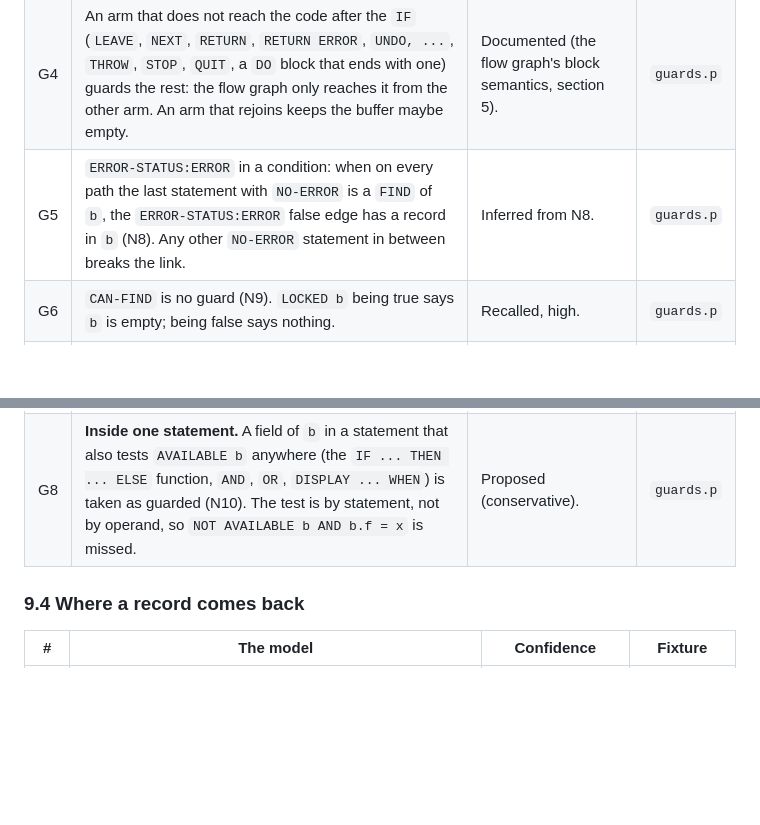
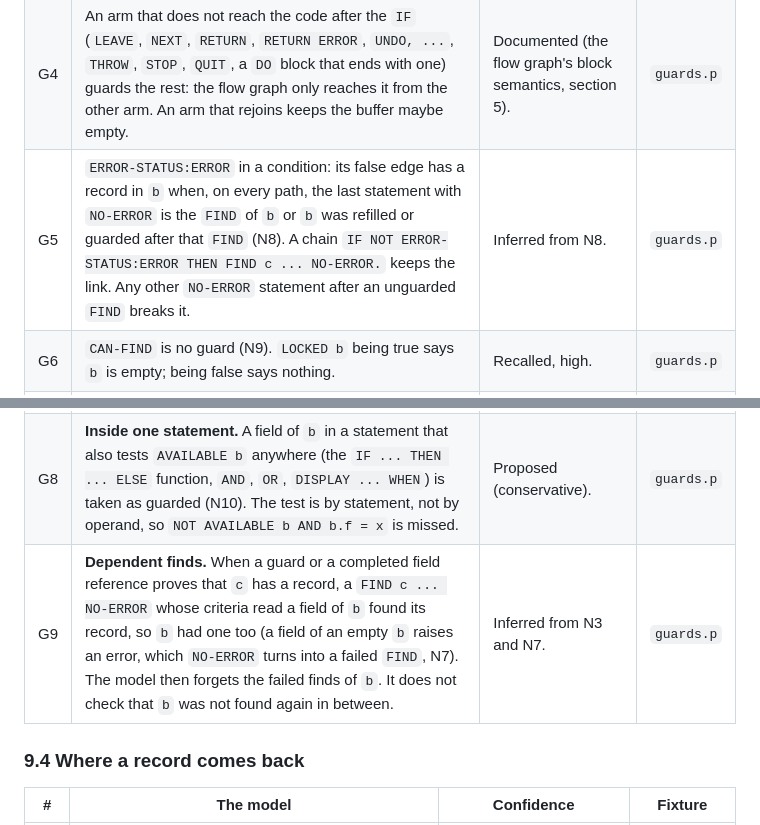
Before and after one commit to oxabl-project/oxabl, a Markdown page: docs/design/strict-analysis-open-questions.md, 2 parts joined by grey strips. Drawn GitHub-style; blank space fills up the shorter version.

```diff
--- a/docs/design/strict-analysis-open-questions.md
+++ b/docs/design/strict-analysis-open-questions.md
@@ -1081,10 +1081,11 @@ These rows are not modelled yet. They are the input of NL001, NL002 and NL004 (s
 | G2 | `AND` and `OR` combine: the `THEN` edge of `A AND B` has what either side gives; its `ELSE` edge only what both give on their `ELSE` edges. `OR` is the dual. Parentheses are looked through. | Inferred from G1. | `guards.p` |
 | G3 | `DO WHILE` and `REPEAT WHILE` guard the body by their condition; the edge that leaves the loop is guarded by the negation only when the header has no `TO` (a `TO` limit leaves too). | Inferred from G1. | `loops.p` |
 | G4 | An arm that does not reach the code after the `IF` (`LEAVE`, `NEXT`, `RETURN`, `RETURN ERROR`, `UNDO, ...`, `THROW`, `STOP`, `QUIT`, a `DO` block that ends with one) guards the rest: the flow graph only reaches it from the other arm. An arm that rejoins keeps the buffer maybe empty. | Documented (the flow graph's block semantics, section 5). | `guards.p` |
-| G5 | `ERROR-STATUS:ERROR` in a condition: when on every path the last statement with `NO-ERROR` is a `FIND` of `b`, the `ERROR-STATUS:ERROR` false edge has a record in `b` (N8). Any other `NO-ERROR` statement in between breaks the link. | Inferred from N8. | `guards.p` |
+| G5 | `ERROR-STATUS:ERROR` in a condition: its false edge has a record in `b` when, on every path, the last statement with `NO-ERROR` is the `FIND` of `b` or `b` was refilled or guarded after that `FIND` (N8). A chain `IF NOT ERROR-STATUS:ERROR THEN FIND c ... NO-ERROR.` keeps the link. Any other `NO-ERROR` statement after an unguarded `FIND` breaks it. | Inferred from N8. | `guards.p` |
 | G6 | `CAN-FIND` is no guard (N9). `LOCKED b` being true says `b` is empty; being false says nothing. | Recalled, high. | `guards.p` |
 | G7 | A condition that names `b` at record level in a form the model does not read (`ROWID(b) = ?`, `RECID(b) <> ?`, `BUFFER b:AVAILABLE`, `AVAILABLE b = no`, `LOCKED b`, `NEW b`) counts as a guard of `b` on both edges: Unknown. | Proposed. | `guards.p` |
 | G8 | **Inside one statement.** A field of `b` in a statement that also tests `AVAILABLE b` anywhere (the `IF ... THEN ... ELSE` function, `AND`, `OR`, `DISPLAY ... WHEN`) is taken as guarded (N10). The test is by statement, not by operand, so `NOT AVAILABLE b AND b.f = x` is missed. | Proposed (conservative). | `guards.p` |
+| G9 | **Dependent finds.** When a guard or a completed field reference proves that `c` has a record, a `FIND c ... NO-ERROR` whose criteria read a field of `b` found its record, so `b` had one too (a field of an empty `b` raises an error, which `NO-ERROR` turns into a failed `FIND`, N7). The model then forgets the failed finds of `b`. It does not check that `b` was not found again in between. | Inferred from N3 and N7. | `guards.p` |
 
 ### 9.4 Where a record comes back
 
```
Also changed, not shown: other parts of docs/design/strict-analysis-open-questions.md (+62 -8 lines).
